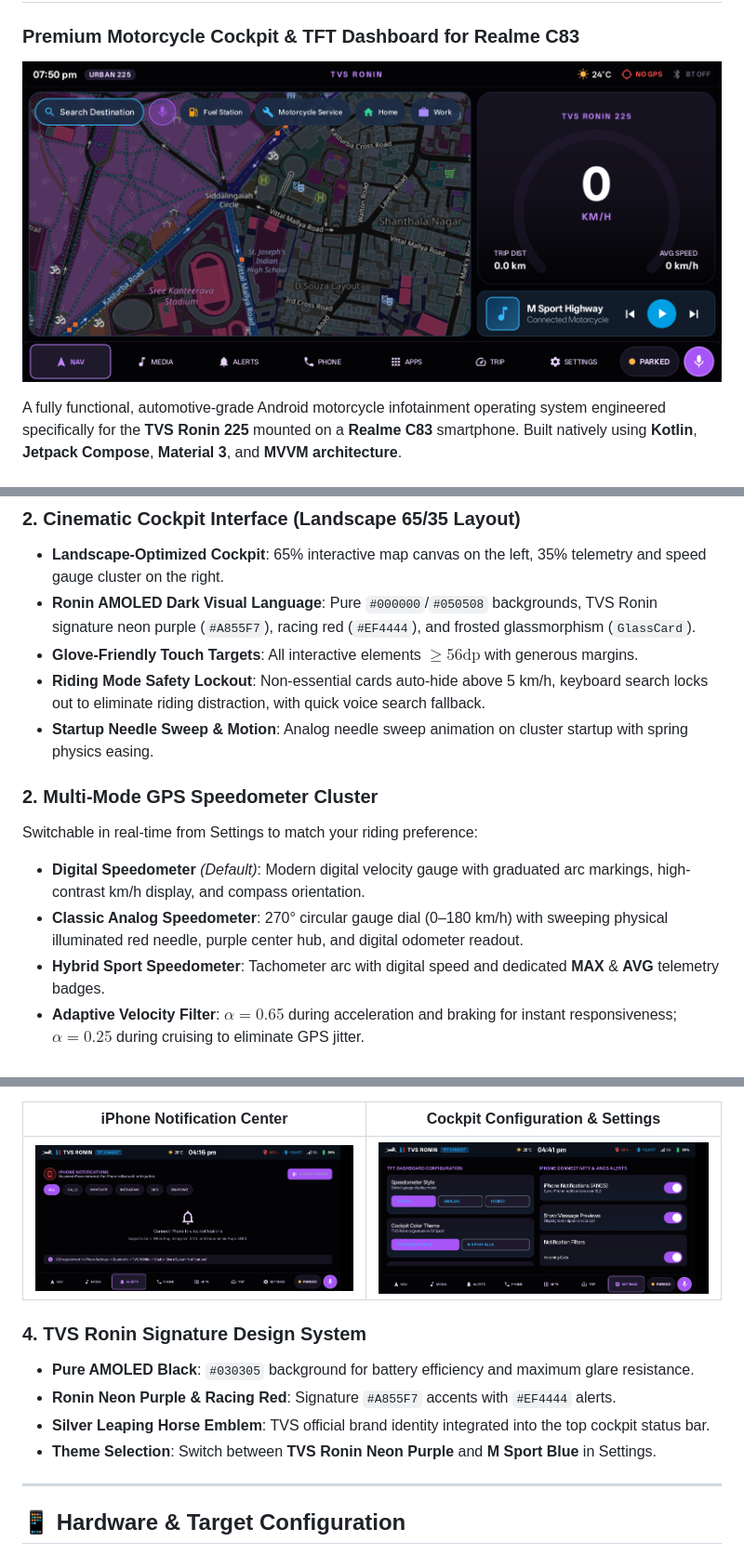
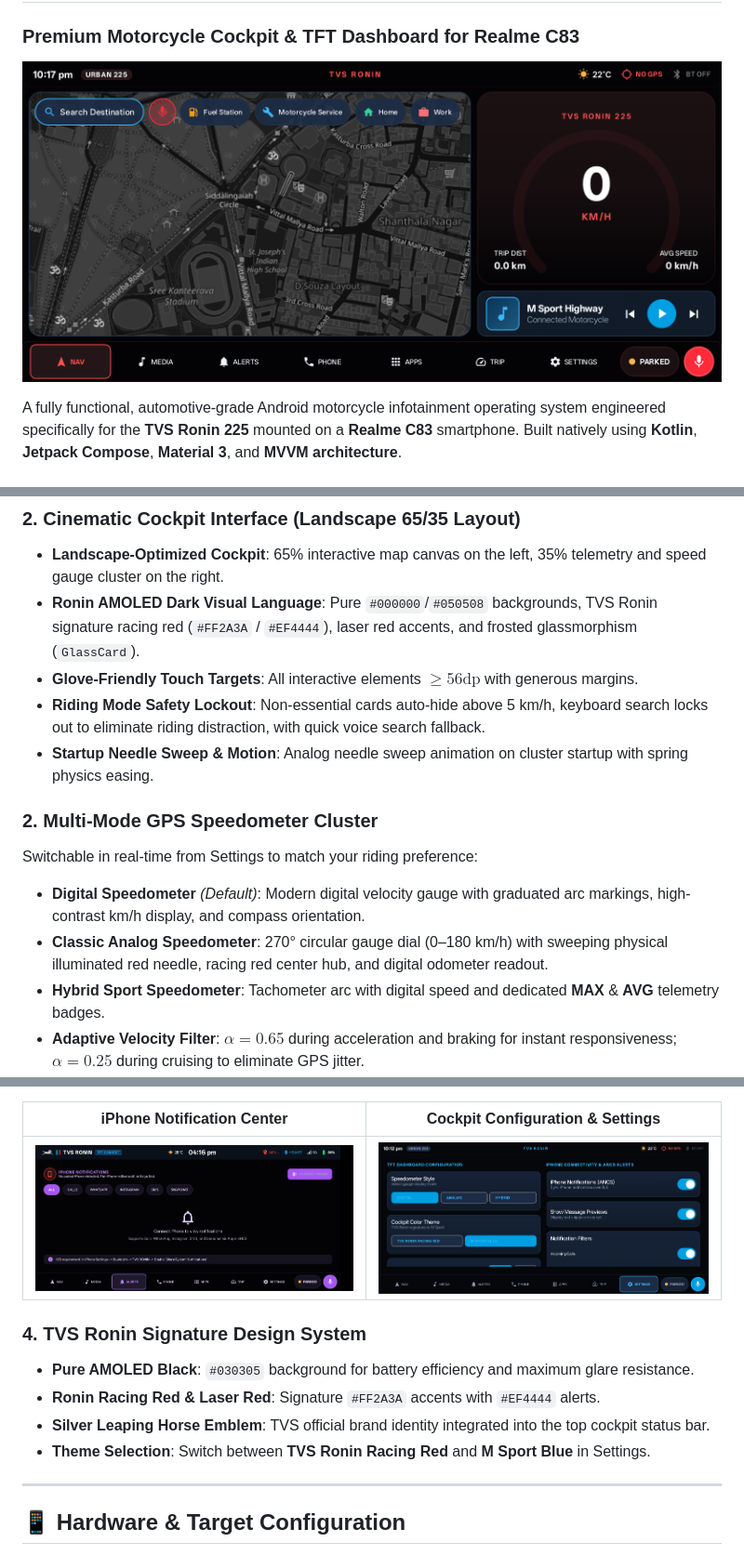
Before and after one commit to srithandapani/Bike_Infosystem, a Markdown page: README.md, 3 parts joined by grey strips. Shown at 93% size. Drawn GitHub-style; pictures changed too: screenshots/tvs_ronin_cockpit_realme.png, screenshots/tvs_ronin_settings.png.

Commit message:
feat(theme): transition TVS Ronin purple theme into racing red theme

```diff
--- a/README.md
+++ b/README.md
@@ -21,7 +21,7 @@ A fully functional, automotive-grade Android motorcycle infotainment operating s
 
 ### 2. Cinematic Cockpit Interface (Landscape 65/35 Layout)
 - **Landscape-Optimized Cockpit**: 65% interactive map canvas on the left, 35% telemetry and speed gauge cluster on the right.
-- **Ronin AMOLED Dark Visual Language**: Pure `#000000`/`#050508` backgrounds, TVS Ronin signature neon purple (`#A855F7`), racing red (`#EF4444`), and frosted glassmorphism (`GlassCard`).
+- **Ronin AMOLED Dark Visual Language**: Pure `#000000`/`#050508` backgrounds, TVS Ronin signature racing red (`#FF2A3A` / `#EF4444`), laser red accents, and frosted glassmorphism (`GlassCard`).
 - **Glove-Friendly Touch Targets**: All interactive elements $\ge 56\text{dp}$ with generous margins.
 - **Riding Mode Safety Lockout**: Non-essential cards auto-hide above 5 km/h, keyboard search locks out to eliminate riding distraction, with quick voice search fallback.
 - **Startup Needle Sweep & Motion**: Analog needle sweep animation on cluster startup with spring physics easing.
@@ -29,7 +29,7 @@ A fully functional, automotive-grade Android motorcycle infotainment operating s
 ### 2. Multi-Mode GPS Speedometer Cluster
 Switchable in real-time from Settings to match your riding preference:
 - **Digital Speedometer** *(Default)*: Modern digital velocity gauge with graduated arc markings, high-contrast km/h display, and compass orientation.
-- **Classic Analog Speedometer**: 270° circular gauge dial (0–180 km/h) with sweeping physical illuminated red needle, purple center hub, and digital odometer readout.
+- **Classic Analog Speedometer**: 270° circular gauge dial (0–180 km/h) with sweeping physical illuminated red needle, racing red center hub, and digital odometer readout.
 - **Hybrid Sport Speedometer**: Tachometer arc with digital speed and dedicated **MAX** & **AVG** telemetry badges.
 - **Adaptive Velocity Filter**: $\alpha = 0.65$ during acceleration and braking for instant responsiveness; $\alpha = 0.25$ during cruising to eliminate GPS jitter.
 - **Signal Quality Guard**: Rejects inaccurate fixes (>35 m) and gracefully handles signal loss with smooth speed decay.
@@ -56,9 +56,9 @@ Engineered for riders using an iPhone as their primary pocket phone while using
 
 ### 4. TVS Ronin Signature Design System
 - **Pure AMOLED Black**: `#030305` background for battery efficiency and maximum glare resistance.
-- **Ronin Neon Purple & Racing Red**: Signature `#A855F7` accents with `#EF4444` alerts.
+- **Ronin Racing Red & Laser Red**: Signature `#FF2A3A` accents with `#EF4444` alerts.
 - **Silver Leaping Horse Emblem**: TVS official brand identity integrated into the top cockpit status bar.
-- **Theme Selection**: Switch between **TVS Ronin Neon Purple** and **M Sport Blue** in Settings.
+- **Theme Selection**: Switch between **TVS Ronin Racing Red** and **M Sport Blue** in Settings.
 
 ---
 
```
Also changed, not shown: 5 other files.
